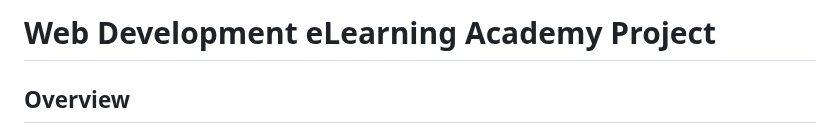
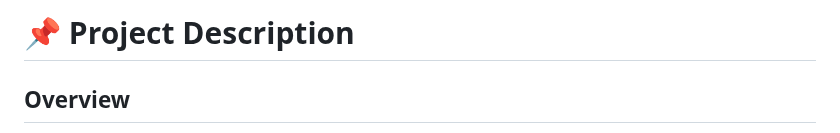
Before and after one commit to AlexiosKolokouras/Web-Development-eLearning-Academy-Project, a Markdown page: README.md, the part around one of its changes. Rendered like a GitHub page.

```diff
--- a/README.md
+++ b/README.md
@@ -1,4 +1,4 @@
-# Web Development eLearning Academy Project
+# 📌 Project Description
 
 ## Overview
 
```
Also changed, not shown: other parts of README.md (+3 -3 lines).
